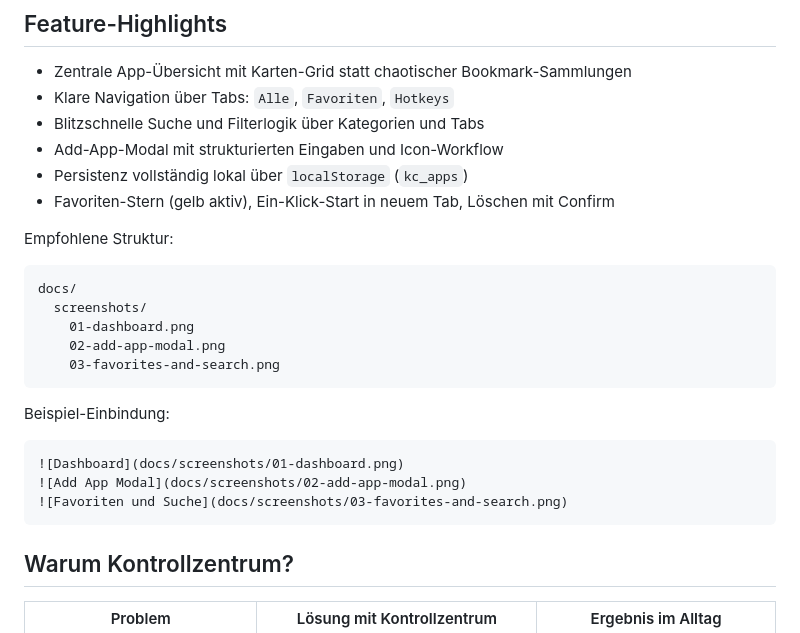
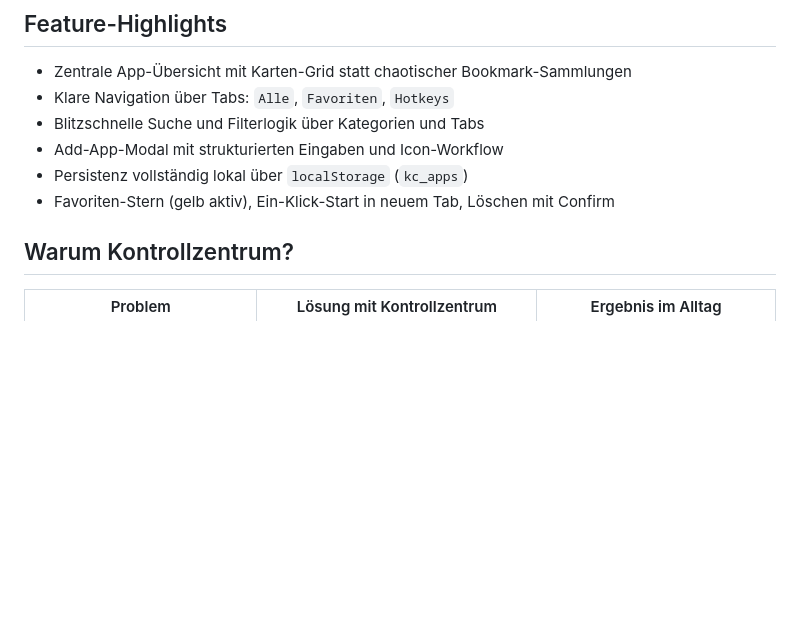
Before and after one commit to JannikFuerst/Kontrollzentrum, a Markdown page: README.md, the part around the change. Drawn GitHub-style; blank space fills up the shorter version.

````diff
--- a/README.md
+++ b/README.md
@@ -16,24 +16,6 @@ Das ist kein "noch ein Launcher". Kontrollzentrum ist ein Arbeits- und Lebensbes
 - Persistenz vollständig lokal über `localStorage` (`kc_apps`)
 - Favoriten-Stern (gelb aktiv), Ein-Klick-Start in neuem Tab, Löschen mit Confirm
 
-
-Empfohlene Struktur:
-
-```text
-docs/
-  screenshots/
-    01-dashboard.png
-    02-add-app-modal.png
-    03-favorites-and-search.png
-```
-
-Beispiel-Einbindung:
-
-```md
-![Dashboard](docs/screenshots/01-dashboard.png)
-![Add App Modal](docs/screenshots/02-add-app-modal.png)
-![Favoriten und Suche](docs/screenshots/03-favorites-and-search.png)
-```
 
 ## Warum Kontrollzentrum?
 
````
